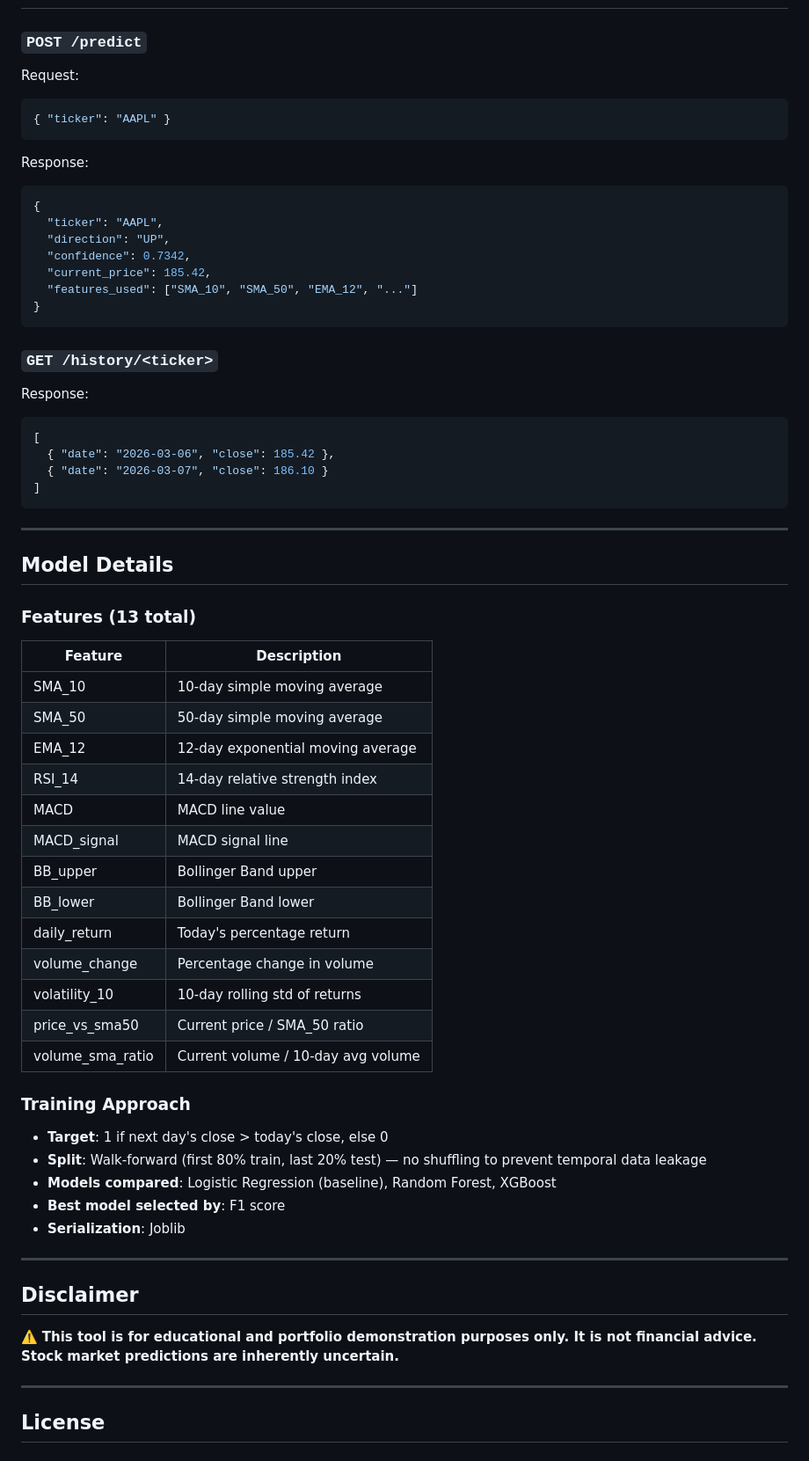
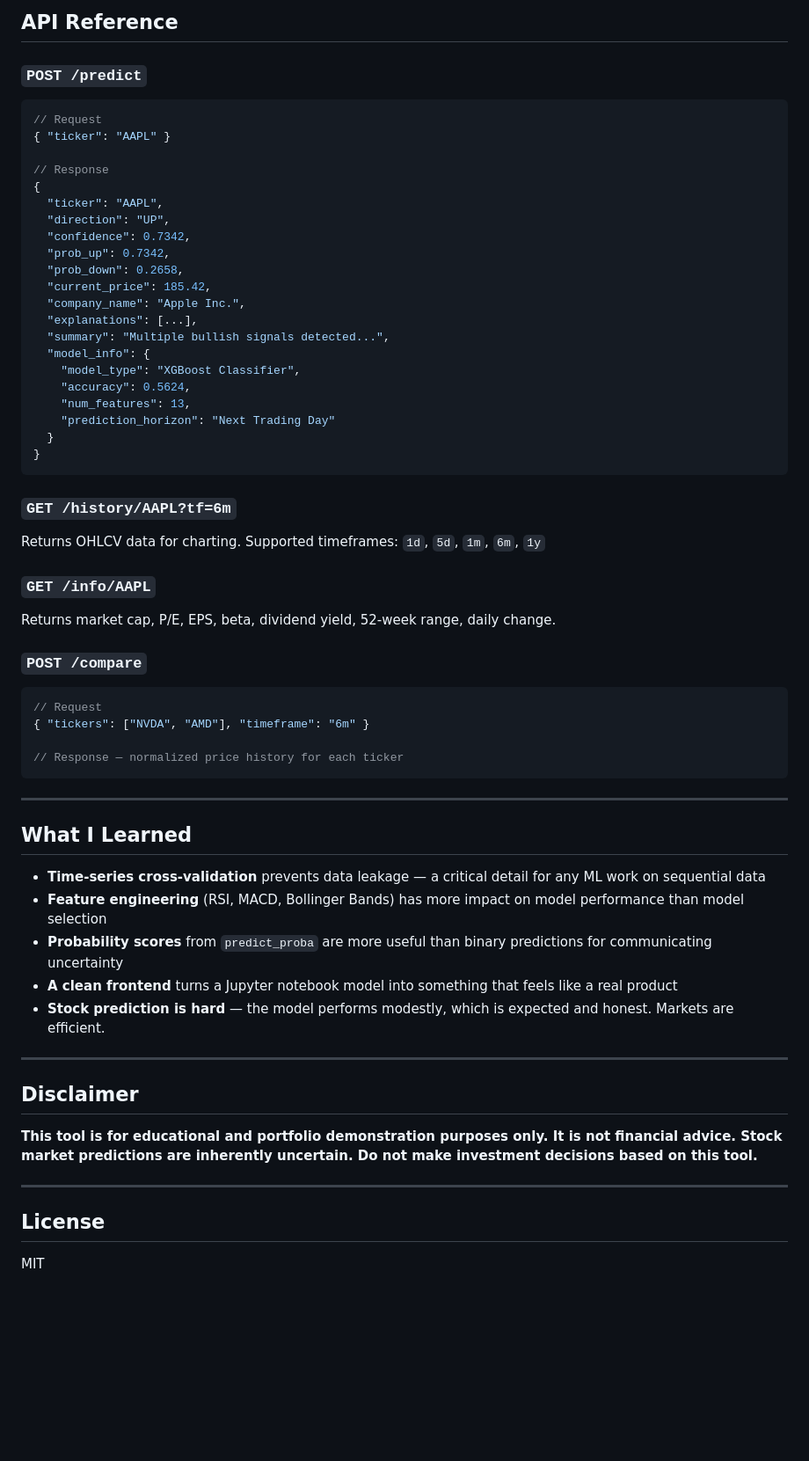
Before and after one commit to Swastikpalo/stock-direction-predictor, a Markdown page: README.md, the part around one of its changes. Shown at 88% size. Rendered like a GitHub page; blank space fills up the shorter version.

````diff
--- a/README.md
+++ b/README.md
@@ -90,68 +177,66 @@ Open [http://localhost:5000](http://localhost:5000) in your browser.
+## API Reference
 
 ### `POST /predict`
 
-Request:
 ```json
+// Request
 { "ticker": "AAPL" }
-```
 
-Response:
-```json
+// Response
 {
   "ticker": "AAPL",
   "direction": "UP",
   "confidence": 0.7342,
+  "prob_up": 0.7342,
+  "prob_down": 0.2658,
   "current_price": 185.42,
-  "features_used": ["SMA_10", "SMA_50", "EMA_12", "..."]
+  "company_name": "Apple Inc.",
+  "explanations": [...],
+  "summary": "Multiple bullish signals detected...",
+  "model_info": {
+    "model_type": "XGBoost Classifier",
+    "accuracy": 0.5624,
+    "num_features": 13,
+    "prediction_horizon": "Next Trading Day"
+  }
 }
 ```
 
-### `GET /history/<ticker>`
+### `GET /history/AAPL?tf=6m`
 
-Response:
+Returns OHLCV data for charting. Supported timeframes: `1d`, `5d`, `1m`, `6m`, `1y`
+
+### `GET /info/AAPL`
+
+Returns market cap, P/E, EPS, beta, dividend yield, 52-week range, daily change.
+
+### `POST /compare`
+
 ```json
-[
-  { "date": "2026-03-06", "close": 185.42 },
-  { "date": "2026-03-07", "close": 186.10 }
-]
+// Request
+{ "tickers": ["NVDA", "AMD"], "timeframe": "6m" }
+
+// Response — normalized price history for each ticker
 ```
 
 ---
 
-## Model Details
+## What I Learned
 
-### Features (13 total)
-
-| Feature          | Description                            |
-|------------------|----------------------------------------|
-| SMA_10           | 10-day simple moving average           |
-| SMA_50           | 50-day simple moving average           |
-| EMA_12           | 12-day exponential moving average      |
-| RSI_14           | 14-day relative strength index         |
-| MACD             | MACD line value                        |
-| MACD_signal      | MACD signal line                       |
-| BB_upper         | Bollinger Band upper                   |
-| BB_lower         | Bollinger Band lower                   |
-| daily_return     | Today's percentage return              |
-| volume_change    | Percentage change in volume            |
-| volatility_10    | 10-day rolling std of returns          |
-| price_vs_sma50   | Current price / SMA_50 ratio           |
-| volume_sma_ratio | Current volume / 10-day avg volume     |
-
-### Training Approach
-
-- **Target**: 1 if next day's close > today's close, else 0
-- **Split**: Walk-forward (first 80% train, last 20% test) — no shuffling to prevent temporal data leakage
-- **Models compared**: Logistic Regression (baseline), Random Forest, XGBoost
-- **Best model selected by**: F1 score
-- **Serialization**: Joblib
+- **Time-series cross-validation** prevents data leakage — a critical detail for any ML work on sequential data
+- **Feature engineering** (RSI, MACD, Bollinger Bands) has more impact on model performance than model selection
+- **Probability scores** from `predict_proba` are more useful than binary predictions for communicating uncertainty
+- **A clean frontend** turns a Jupyter notebook model into something that feels like a real product
+- **Stock prediction is hard** — the model performs modestly, which is expected and honest. Markets are efficient.
 
 ---
 
 ## Disclaimer
 
-⚠️ **This tool is for educational and portfolio demonstration purposes only. It is not financial advice. Stock market predictions are inherently uncertain.**
+**This tool is for educational and portfolio demonstration purposes only. It is not financial advice. Stock market predictions are inherently uncertain. Do not make investment decisions based on this tool.**
 
 ---
 
 ## License
+
+MIT
````
Also changed, not shown: other parts of README.md (+126 -39 lines).
